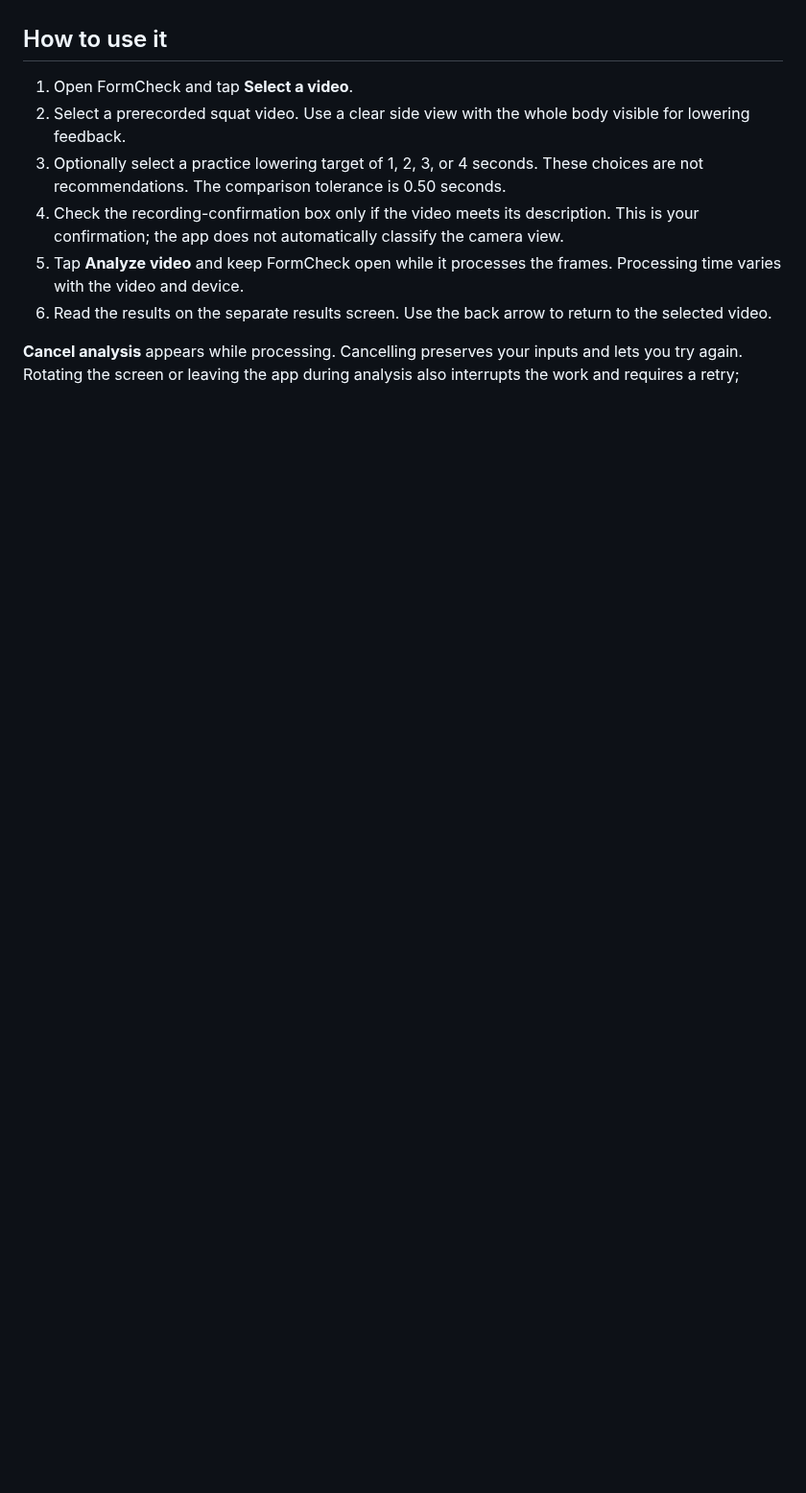
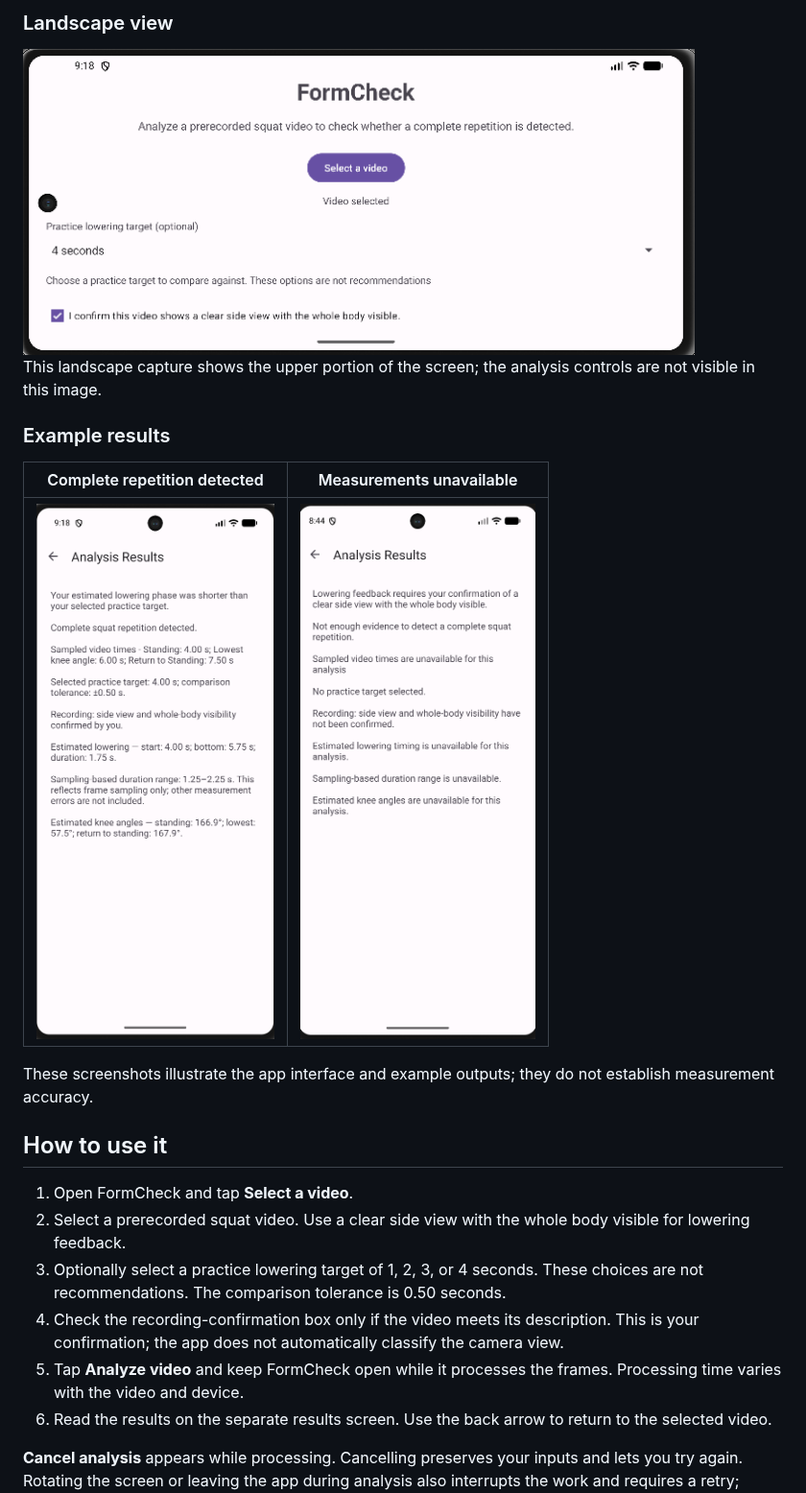
Before and after one commit to cluelessfr/FormCheck, a Markdown page: README.md, the part around one of its changes. Shown at 96% size. Drawn GitHub-style; pictures changed too: docs/screenshots/landscape.png (added), docs/screenshots/results-detected.png (added), docs/screenshots/results-unavailable.png (added); blank space fills up the shorter version.

Commit message:
Add emulator screenshots and demo video to README

```diff
--- a/README.md
+++ b/README.md
@@ -18,3 +35,16 @@ If you previously installed a debug version, you may need to uninstall it first
+### Landscape view
+
+<img src="docs/screenshots/landscape.png" alt="FormCheck video selection screen in landscape orientation" width="700">
+
+This landscape capture shows the upper portion of the screen; the analysis controls are not visible in this image.
+
+### Example results
+
+| Complete repetition detected | Measurements unavailable |
+| --- | --- |
+| <img src="docs/screenshots/results-detected.png" alt="Results showing a detected complete repetition and estimated lowering duration shorter than the selected practice target" width="280"> | <img src="docs/screenshots/results-unavailable.png" alt="Results showing insufficient evidence and unavailable timing and knee-angle measurements" width="280"> |
+
+These screenshots illustrate the app interface and example outputs; they do not establish measurement accuracy.
 
 ## How to use it
 
```
Also changed, not shown: other parts of README.md (+17 -0 lines), docs/screenshots/analysis-complete.png (added), docs/screenshots/home.png (added), 1 other file.
